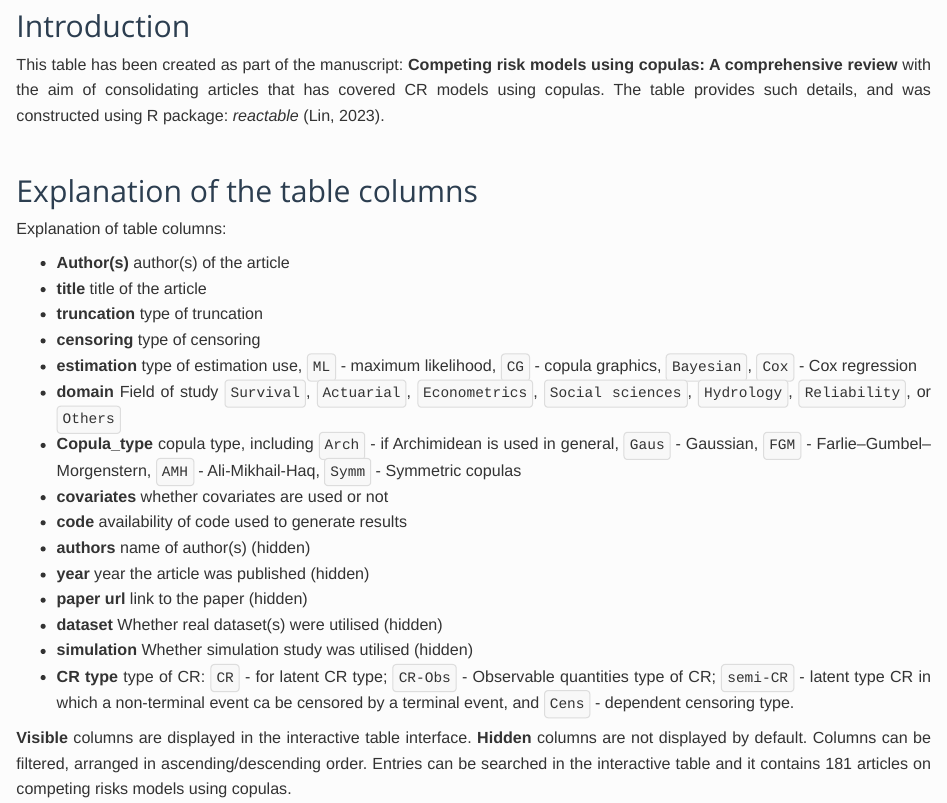
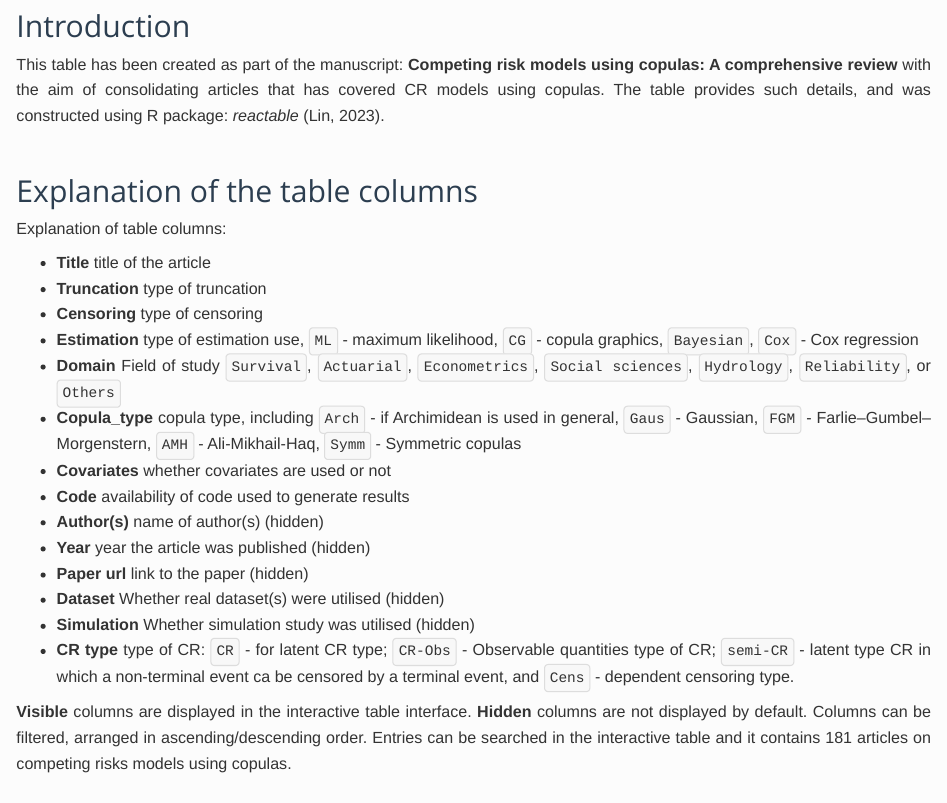
Before and after one commit to jmajakwara/Copula-CR, an R Markdown document (CR_Copulas.Rmd): the page in a window 1100 px wide, from 140 px down. Rendered offline with R 4.5, knitr and Pandoc, with nearby package versions; some code elsewhere in the file could not run offline.

Commit message:
Finally updated
Updated the table of competing risk models using copulas by adding new articles and modifying column names for clarity.

```diff
--- a/CR_Copulas.Rmd
+++ b/CR_Copulas.Rmd
@@ -44,20 +44,19 @@
 ## Explanation of the table columns
 Explanation of table columns:
 
-+ **Author(s)** author(s) of the article
-+ **title** title of the article
-+ **truncation** type of truncation
-+ **censoring** type of censoring
-+ **estimation** type of estimation use, `ML` - maximum likelihood, `CG` - copula graphics, `Bayesian`, `Cox` - Cox regression
-+ **domain** Field of study `Survival`, `Actuarial`, `Econometrics`, `Social sciences`, `Hydrology`, `Reliability`, or `Others`
++ **Title** title of the article
++ **Truncation** type of truncation
++ **Censoring** type of censoring
++ **Estimation** type of estimation use, `ML` - maximum likelihood, `CG` - copula graphics, `Bayesian`, `Cox` - Cox regression
++ **Domain** Field of study `Survival`, `Actuarial`, `Econometrics`, `Social sciences`, `Hydrology`, `Reliability`, or `Others`
 + **Copula_type** copula type, including `Arch` - if Archimidean is used in general,  `Gaus` - Gaussian, `FGM` - Farlie–Gumbel–Morgenstern,  `AMH` - Ali-Mikhail-Haq, `Symm` - Symmetric copulas
-+ **covariates** whether covariates are used or not
-+ **code** availability of code used to generate results
-+ **authors** name of author(s) (hidden)
-+ **year** year the article was published (hidden)
-+ **paper url** link to the paper (hidden)
-+ **dataset** Whether real dataset(s) were utilised (hidden)
-+ **simulation** Whether simulation study was utilised (hidden)
++ **Covariates** whether covariates are used or not
++ **Code** availability of code used to generate results
++ **Author(s)** name of author(s) (hidden)
++ **Year** year the article was published (hidden)
++ **Paper url** link to the paper (hidden)
++ **Dataset** Whether real dataset(s) were utilised (hidden)
++ **Simulation** Whether simulation study was utilised (hidden)
 + **CR type** type of CR: `CR` - for latent CR type; `CR-Obs` - Observable quantities type of CR; `semi-CR` - latent type CR in which a non-terminal event ca be censored by a terminal event, and `Cens` - dependent censoring type.
 
 \noindent \textbf{Note:} **Visible** columns are displayed in the interactive table interface. **Hidden** columns are not displayed by default. Columns can be filtered, arranged in ascending/descending order. Entries can be searched in the interactive table and it contains 181 articles on competing risks models using copulas.
```
Also changed, not shown: CR_Copulas.Rmd (10 more changed lines).
